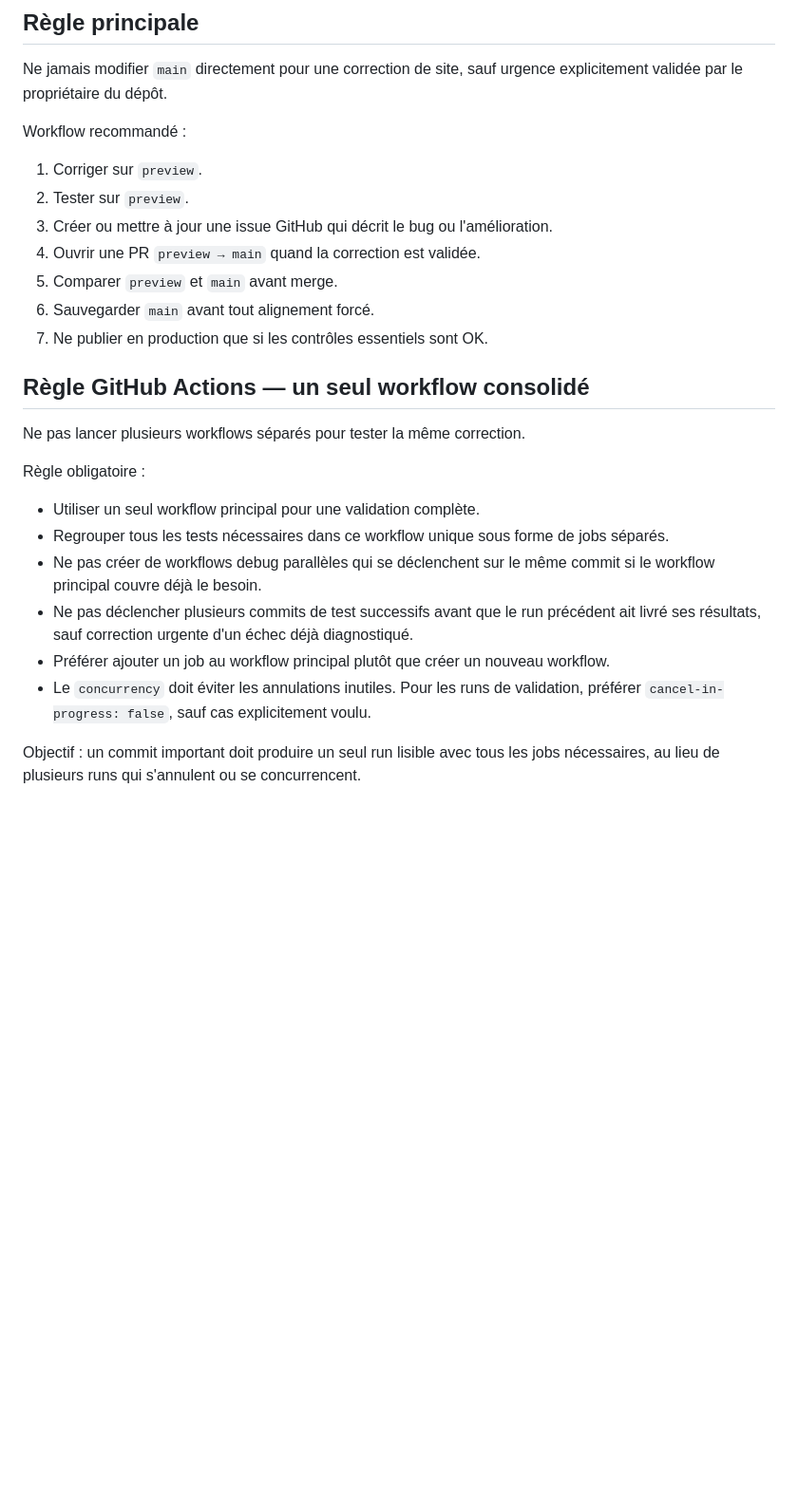
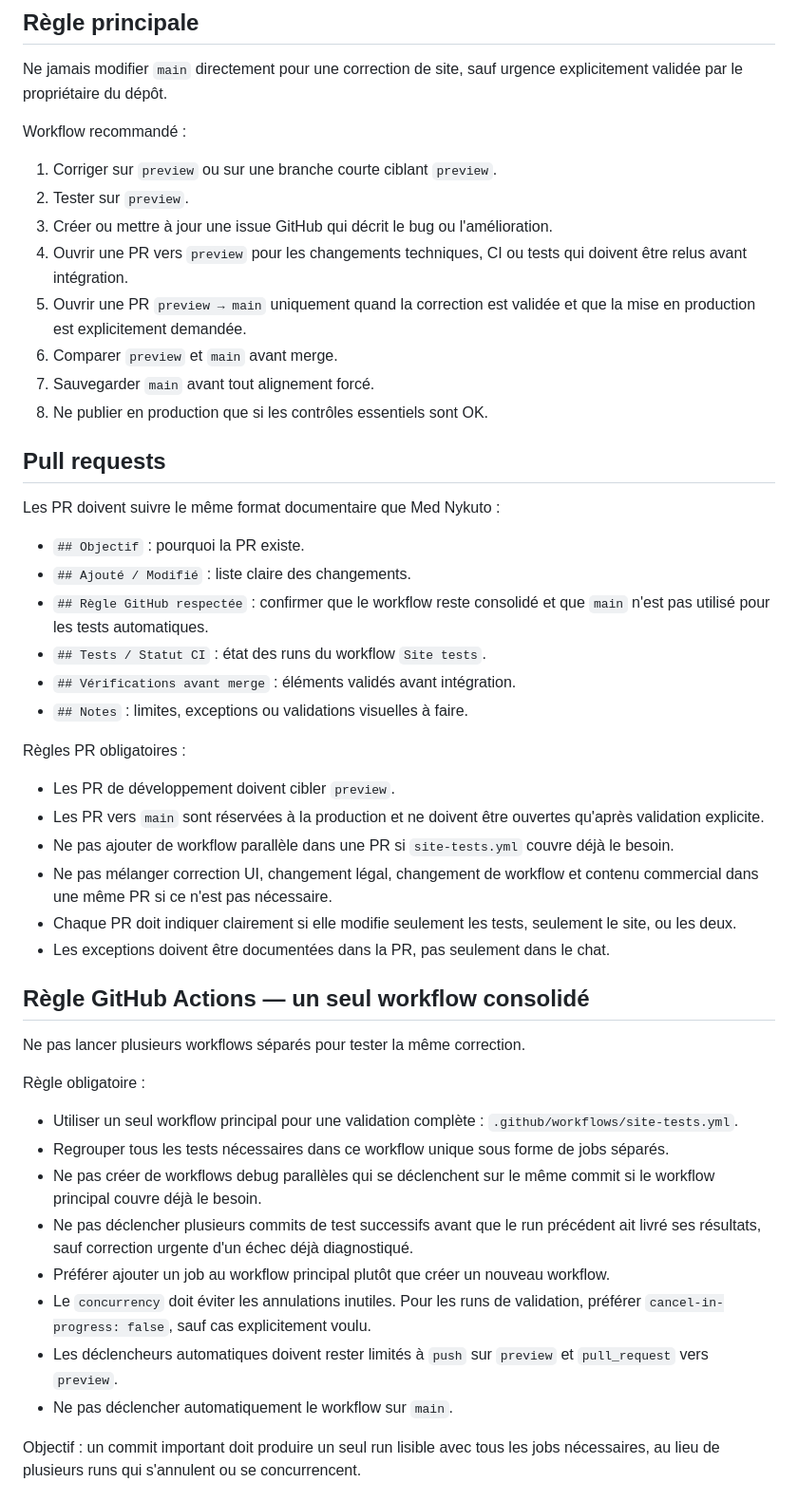
Before and after one commit to drsoliveirasantos-lab/service-menage-nykuto, a Markdown page: AGENTS.md, the part around the change. Shown at 95% size. Drawn GitHub-style; blank space fills up the shorter version.

Commit message:
Document pull request rules for service site

```diff
--- a/AGENTS.md
+++ b/AGENTS.md
@@ -14,13 +14,34 @@ Ne jamais modifier `main` directement pour une correction de site, sauf urgence
 
 Workflow recommandé :
 
-1. Corriger sur `preview`.
+1. Corriger sur `preview` ou sur une branche courte ciblant `preview`.
 2. Tester sur `preview`.
 3. Créer ou mettre à jour une issue GitHub qui décrit le bug ou l'amélioration.
-4. Ouvrir une PR `preview → main` quand la correction est validée.
-5. Comparer `preview` et `main` avant merge.
-6. Sauvegarder `main` avant tout alignement forcé.
-7. Ne publier en production que si les contrôles essentiels sont OK.
+4. Ouvrir une PR vers `preview` pour les changements techniques, CI ou tests qui doivent être relus avant intégration.
+5. Ouvrir une PR `preview → main` uniquement quand la correction est validée et que la mise en production est explicitement demandée.
+6. Comparer `preview` et `main` avant merge.
+7. Sauvegarder `main` avant tout alignement forcé.
+8. Ne publier en production que si les contrôles essentiels sont OK.
+
+## Pull requests
+
+Les PR doivent suivre le même format documentaire que Med Nykuto :
+
+- `## Objectif` : pourquoi la PR existe.
+- `## Ajouté / Modifié` : liste claire des changements.
+- `## Règle GitHub respectée` : confirmer que le workflow reste consolidé et que `main` n'est pas utilisé pour les tests automatiques.
+- `## Tests / Statut CI` : état des runs du workflow `Site tests`.
+- `## Vérifications avant merge` : éléments validés avant intégration.
+- `## Notes` : limites, exceptions ou validations visuelles à faire.
+
+Règles PR obligatoires :
+
+- Les PR de développement doivent cibler `preview`.
+- Les PR vers `main` sont réservées à la production et ne doivent être ouvertes qu'après validation explicite.
+- Ne pas ajouter de workflow parallèle dans une PR si `site-tests.yml` couvre déjà le besoin.
+- Ne pas mélanger correction UI, changement légal, changement de workflow et contenu commercial dans une même PR si ce n'est pas nécessaire.
+- Chaque PR doit indiquer clairement si elle modifie seulement les tests, seulement le site, ou les deux.
+- Les exceptions doivent être documentées dans la PR, pas seulement dans le chat.
 
 ## Règle GitHub Actions — un seul workflow consolidé
 
@@ -28,12 +49,14 @@ Ne pas lancer plusieurs workflows séparés pour tester la même correction.
 
 Règle obligatoire :
 
-- Utiliser un seul workflow principal pour une validation complète.
+- Utiliser un seul workflow principal pour une validation complète : `.github/workflows/site-tests.yml`.
 - Regrouper tous les tests nécessaires dans ce workflow unique sous forme de jobs séparés.
 - Ne pas créer de workflows debug parallèles qui se déclenchent sur le même commit si le workflow principal couvre déjà le besoin.
 - Ne pas déclencher plusieurs commits de test successifs avant que le run précédent ait livré ses résultats, sauf correction urgente d'un échec déjà diagnostiqué.
 - Préférer ajouter un job au workflow principal plutôt que créer un nouveau workflow.
 - Le `concurrency` doit éviter les annulations inutiles. Pour les runs de validation, préférer `cancel-in-progress: false`, sauf cas explicitement voulu.
+- Les déclencheurs automatiques doivent rester limités à `push` sur `preview` et `pull_request` vers `preview`.
+- Ne pas déclencher automatiquement le workflow sur `main`.
 
 Objectif : un commit important doit produire un seul run lisible avec tous les jobs nécessaires, au lieu de plusieurs runs qui s'annulent ou se concurrencent.
 
```
